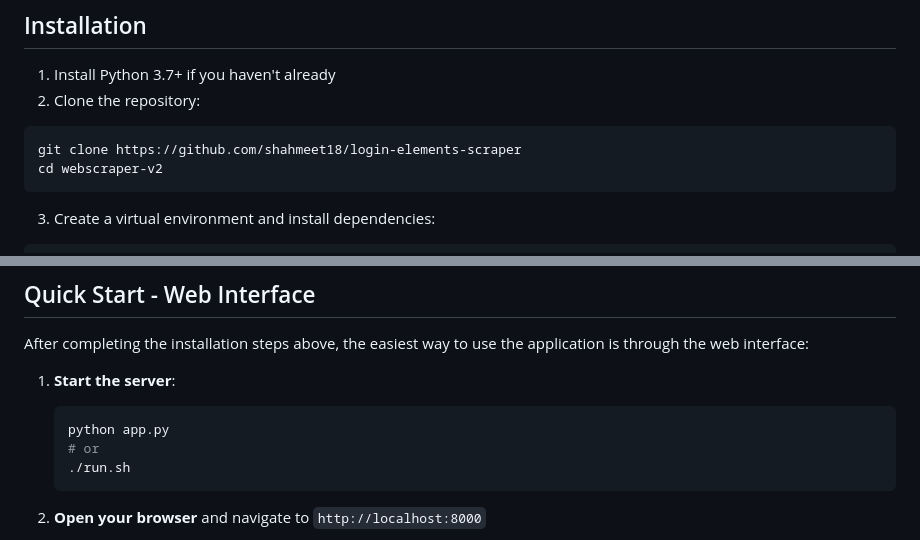
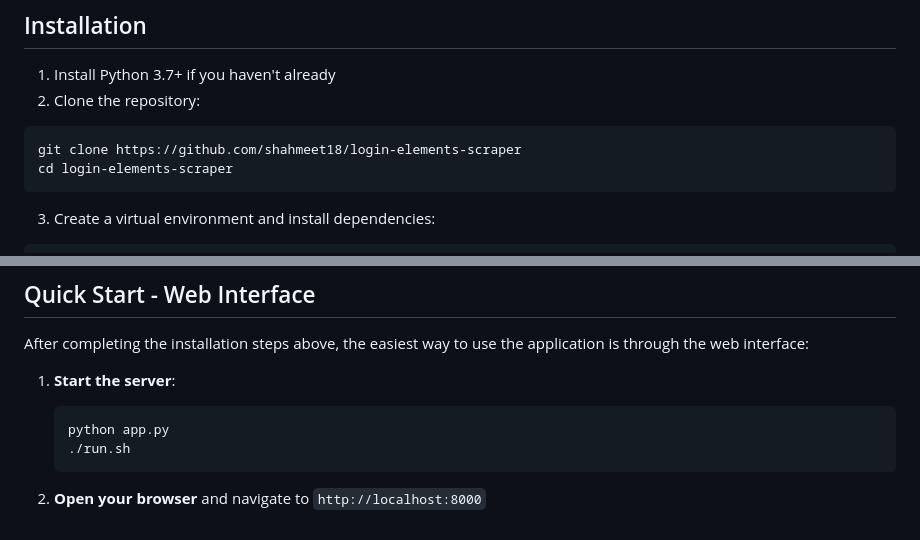
Before and after one commit to shahmeet18/login-elements-scraper, a Markdown page: README.md, 2 parts joined by grey strips. GitHub-like rendering.

Commit message:
Initial commit

````diff
--- a/README.md
+++ b/README.md
@@ -9,7 +9,7 @@ A comprehensive web scraping tool that fetches webpage content, identifies login
 
 ```bash
 git clone https://github.com/shahmeet18/login-elements-scraper
-cd webscraper-v2
+cd login-elements-scraper
 ```
 
 3. Create a virtual environment and install dependencies:
@@ -29,7 +29,6 @@ After completing the installation steps above, the easiest way to use the applic
 1. **Start the server**:
    ```bash
    python app.py
-   # or
    ./run.sh
    ```
 
````
